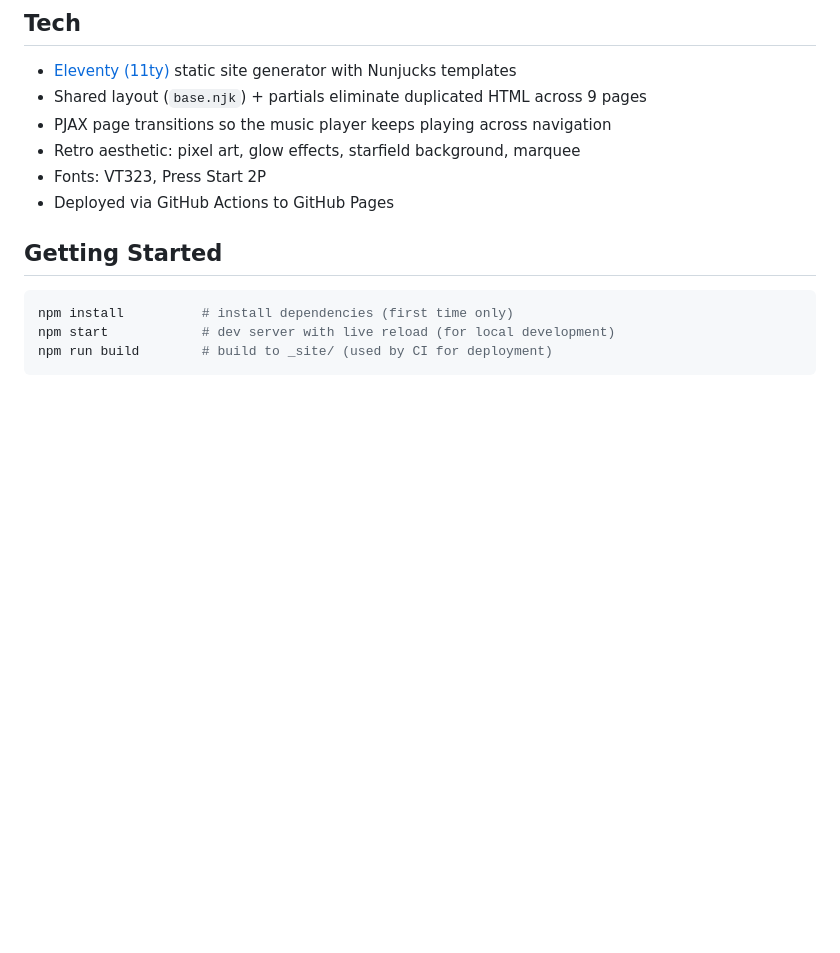
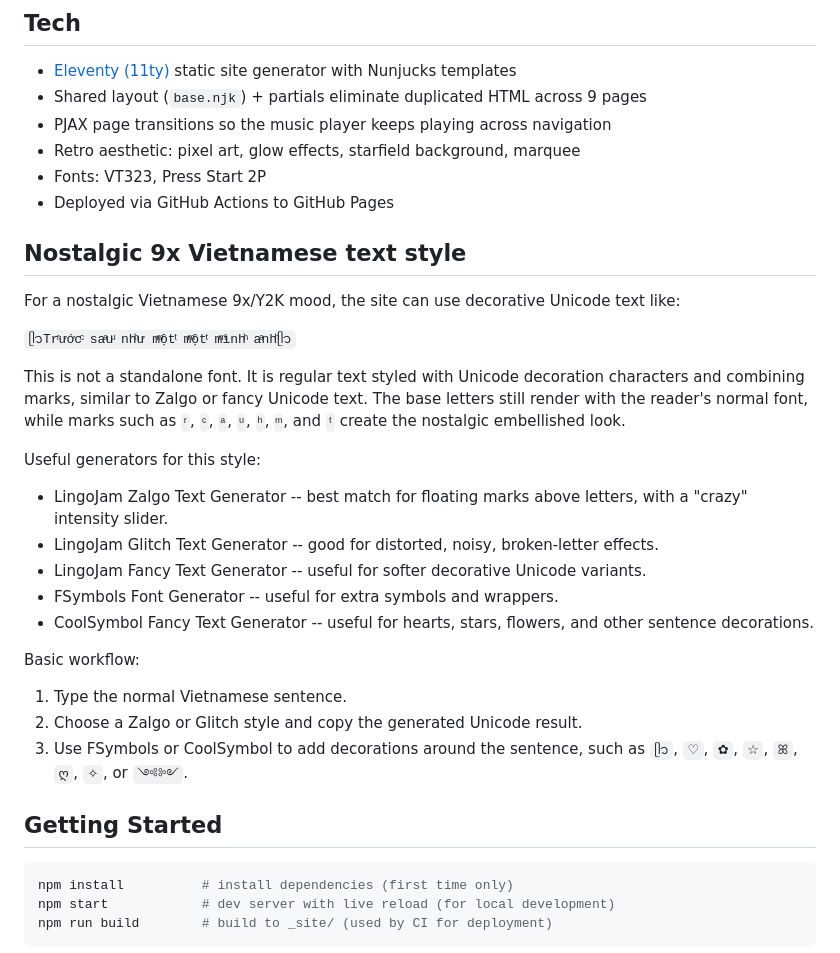
Before and after one commit to hungngdoan/hung-blog, a Markdown page: README.md, the part around the change. Drawn GitHub-style; blank space fills up the shorter version.

Commit message:
Update read me to add more style vietnamese tre trau

```diff
--- a/README.md
+++ b/README.md
@@ -23,6 +23,28 @@ A personal corner of the internet where I write about whatever I feel like:
 - Retro aesthetic: pixel art, glow effects, starfield background, marquee
 - Fonts: VT323, Press Start 2P
 - Deployed via GitHub Actions to GitHub Pages
+
+## Nostalgic 9x Vietnamese text style
+
+For a nostalgic Vietnamese 9x/Y2K mood, the site can use decorative Unicode text like:
+
+`ᥫ᭡Trͬướcͨ saͣuͧ nhͪư mͫộtͭ mͫộtͭ mͫìnhͪ aͣnhͪᥫ᭡`
+
+This is not a standalone font. It is regular text styled with Unicode decoration characters and combining marks, similar to Zalgo or fancy Unicode text. The base letters still render with the reader's normal font, while marks such as `ͬ`, `ͨ`, `ͣ`, `ͧ`, `ͪ`, `ͫ`, and `ͭ` create the nostalgic embellished look.
+
+Useful generators for this style:
+
+- LingoJam Zalgo Text Generator -- best match for floating marks above letters, with a "crazy" intensity slider.
+- LingoJam Glitch Text Generator -- good for distorted, noisy, broken-letter effects.
+- LingoJam Fancy Text Generator -- useful for softer decorative Unicode variants.
+- FSymbols Font Generator -- useful for extra symbols and wrappers.
+- CoolSymbol Fancy Text Generator -- useful for hearts, stars, flowers, and other sentence decorations.
+
+Basic workflow:
+
+1. Type the normal Vietnamese sentence.
+2. Choose a Zalgo or Glitch style and copy the generated Unicode result.
+3. Use FSymbols or CoolSymbol to add decorations around the sentence, such as `ᥫ᭡`, `♡`, `✿`, `☆`, `ꕤ`, `ღ`, `✧`, or `༺༻`.
 
 ## Getting Started
 
```
